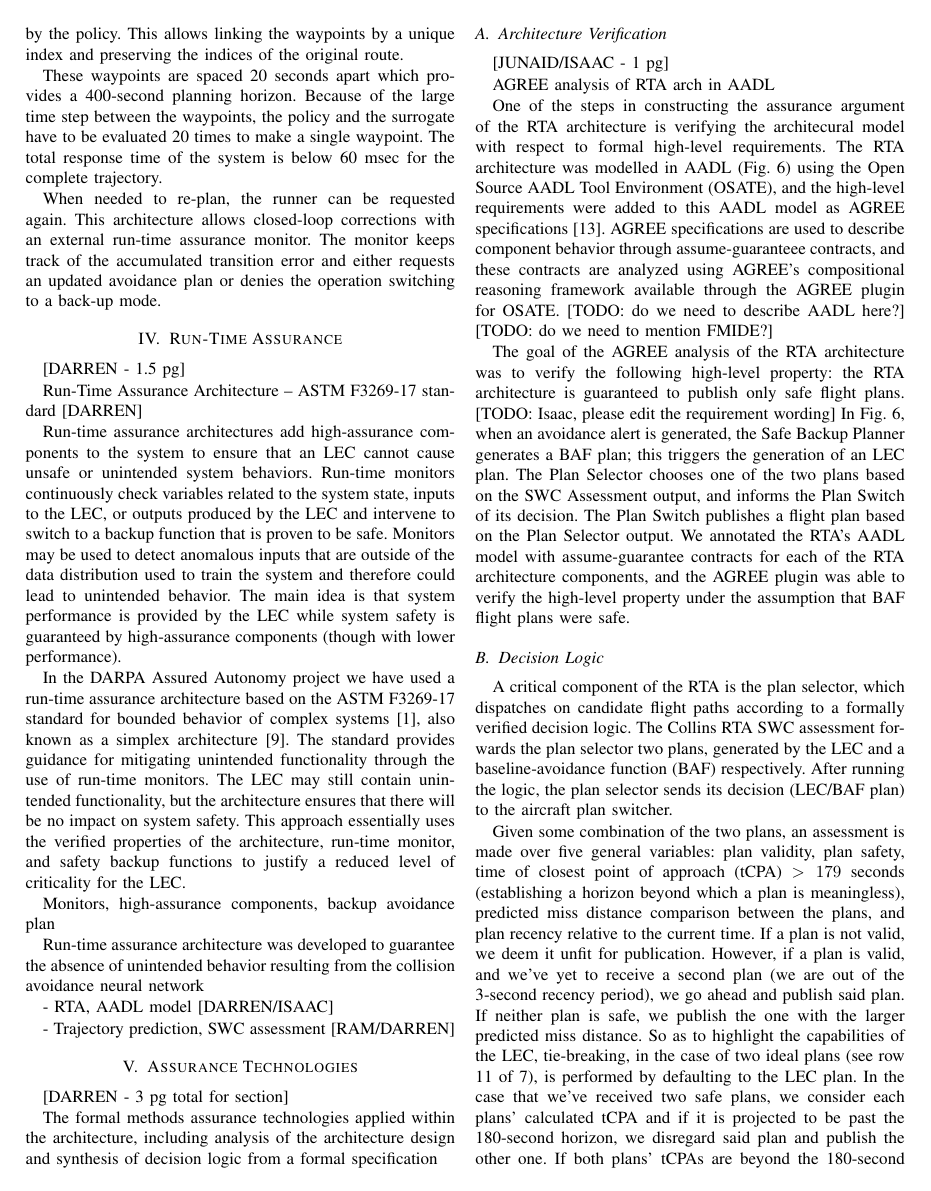
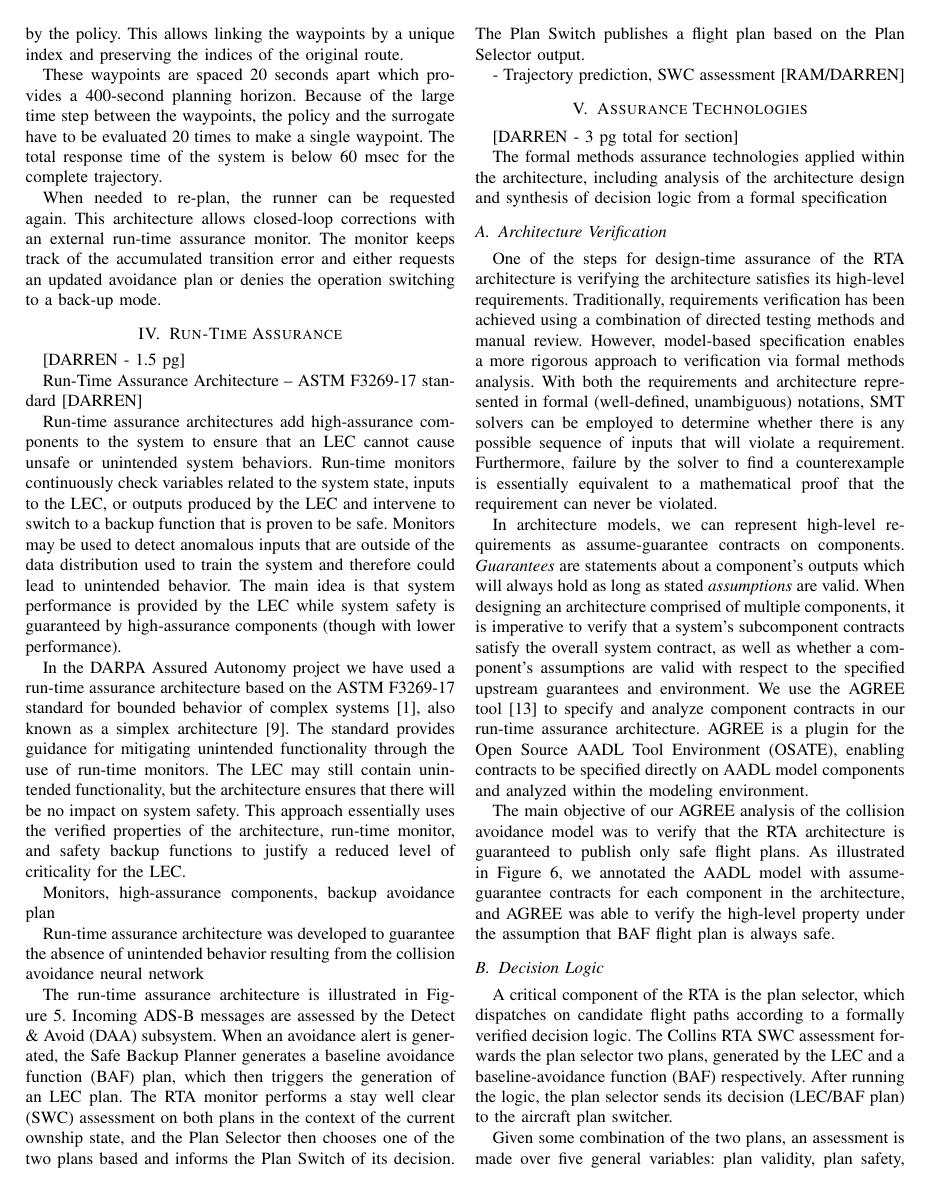
Before and after one commit to darrencofer/AAHAA-DASC-2022, a LaTeX paper (main.tex, which reads agree.tex, approach.tex): page 5 of 9. Compiled offline with pdfLaTeX; a missing font is replaced by an installed copy or a similar font; a LaTeX package or settings file that is missing is left out.

Commit message:
agree edits

```diff
--- a/agree.tex
+++ b/agree.tex
@@ -1,26 +1,19 @@
 \subsection{Architecture Verification}
 
-[JUNAID/ISAAC - 1 pg]
+%AGREE analysis of RTA arch in AADL
 
-AGREE analysis of RTA arch in AADL
+One of the steps for design-time assurance of the RTA architecture is verifying the architecture satisfies its high-level requirements.  Traditionally, requirements verification has been achieved using a combination of directed testing methods and manual review. However, model-based specification enables a more rigorous approach to verification via formal methods analysis. With both the requirements and architecture represented in formal (well-defined, unambiguous) notations, SMT solvers can be employed to determine whether there is any possible sequence of inputs that will violate a requirement.  Furthermore, failure by the solver to find a counterexample is essentially equivalent to a mathematical proof that the requirement can never be violated.
 
-One of the steps in constructing the assurance argument of the RTA architecture is verifying the architecural model with respect to formal high-level requirements.
-The RTA architecture was modelled in AADL (Fig. \ref{fig:rta-agree}) using the Open Source AADL Tool Environment (OSATE),
-and the high-level requirements were added to this AADL model as AGREE specifications \cite{agree2012}.
-AGREE specifications are used to describe component behavior through assume-guaranteee contracts, and
-these contracts are analyzed using AGREE's compositional reasoning framework available through the AGREE plugin for OSATE.
-[TODO: do we need to describe AADL here?]
-[TODO: do we need to mention FMIDE?]
+In architecture models, we can represent high-level requirements as assume-guarantee contracts on components.  \textit{Guarantees} are statements about a component's outputs which will always hold as long as stated \textit{assumptions} are valid.  When designing an architecture comprised of multiple components, it is imperative to verify that a system's subcomponent contracts satisfy the overall system contract, as well as whether a component's assumptions are valid with respect to the specified upstream guarantees and environment.
+%
+We use the AGREE tool~\cite{agree2012} to specify and analyze component contracts in our run-time assurance architecture.  AGREE is a plugin for the Open Source AADL Tool Environment (OSATE), enabling contracts to be specified directly on AADL model components and analyzed within the modeling environment.
 
-The goal of the AGREE analysis of the RTA architecture was to verify the following high-level property:
-the RTA architecture is guaranteed to publish only safe flight plans.
-[TODO: Isaac, please edit the requirement wording]
-In Fig. \ref{fig:rta-agree}, when an avoidance alert is generated, the Safe Backup Planner generates a BAF plan;
-this triggers the generation of an LEC plan.
-The Plan Selector chooses one of the two plans based on the SWC Assessment output, and informs the Plan Switch of its decision.
-The Plan Switch publishes a flight plan based on the Plan Selector output.
-We annotated the RTA's AADL model with assume-guarantee contracts for each of the RTA architecture components,
-and the AGREE plugin was able to verify the high-level property under the assumption that BAF flight plans were safe.
+%The RTA architecture was modeled in AADL (Figure~\ref{fig:rta-agree}) using the Open Source AADL Tool Environment (OSATE), and the high-level requirements were added to this AADL model as AGREE specifications \cite{agree2012}.  AGREE specifications are used to describe component behavior through assume-guaranteee contracts, and these contracts are analyzed using AGREE's compositional reasoning framework available through the AGREE plugin for OSATE.
+
+The main objective of our AGREE analysis of the collision avoidance model was to verify that the RTA architecture is guaranteed to publish only safe flight plans.
+%
+%In Figure~\ref{fig:rta-agree}, when an avoidance alert is generated, the Safe Backup Planner generates a BAF plan; this triggers the generation of an LEC plan. The Plan Selector chooses one of the two plans based on the SWC Assessment output, and informs the Plan Switch of its decision. The Plan Switch publishes a flight plan based on the Plan Selector output.
+As illustrated in Figure~\ref{fig:rta-agree}, we annotated the AADL model with assume-guarantee contracts for each component in the architecture, and AGREE was able to verify the high-level property under the assumption that BAF flight plan is always safe.
 
 \begin{figure*}
 	\centering
--- a/approach.tex
+++ b/approach.tex
@@ -33,7 +33,10 @@ Monitors, high-assurance components, backup avoidance plan
 
 Run-time assurance architecture was developed to guarantee the absence of unintended behavior resulting from the collision avoidance neural network
 
-- RTA, AADL model [DARREN/ISAAC]
+%- RTA, AADL model [DARREN/ISAAC]
+
+The run-time assurance architecture is illustrated in Figure~\ref{fig:rta-arch}.  Incoming ADS-B messages are assessed by the Detect \& Avoid (DAA) subsystem.  When an avoidance alert is generated, the Safe Backup Planner generates a baseline avoidance function (BAF) plan, which then triggers the generation of an LEC plan.  The RTA monitor performs a stay well clear (SWC) assessment on both plans in the context of the current ownship state, and the Plan Selector then chooses one of the two plans based and informs the Plan Switch of its decision.
+The Plan Switch publishes a flight plan based on the Plan Selector output.
 
 - Trajectory prediction, SWC assessment [RAM/DARREN]
 
```
